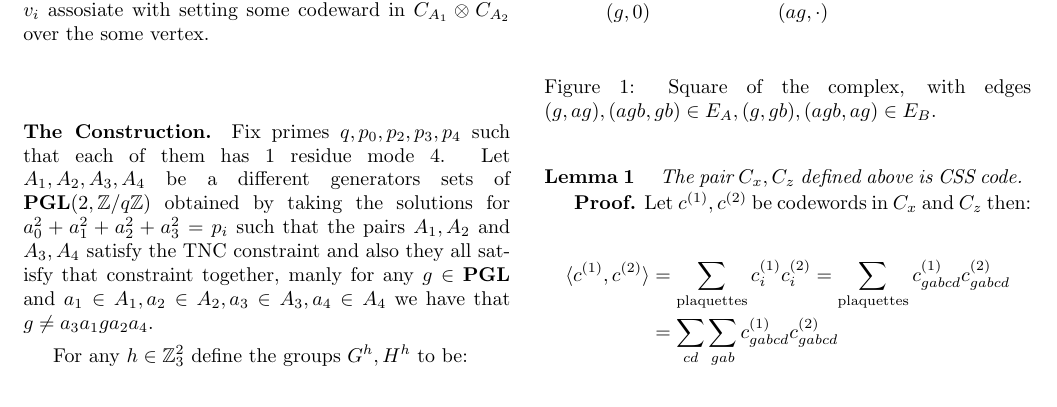
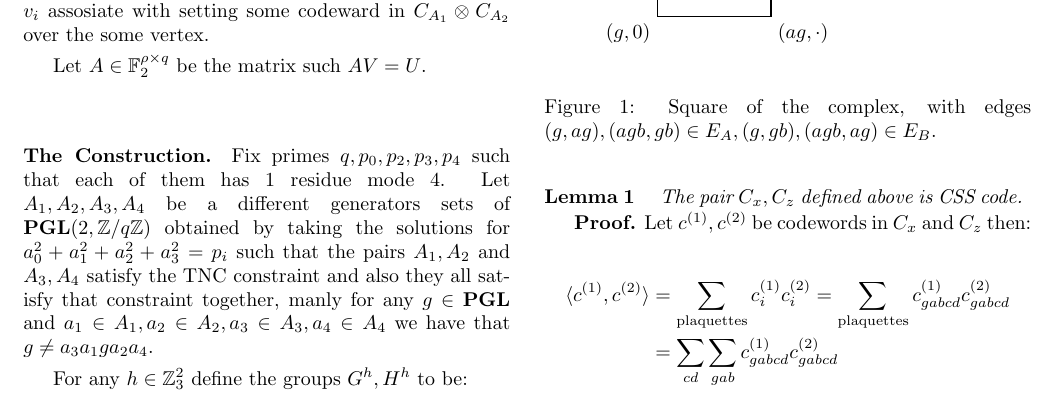
Before and after one commit to dudupo/Academic, a LaTeX document (projects/NLTES_project/ltc_v2.tex): part of page 2 of 5, cut so that both start at the same text. Compiled offline with pdfLaTeX.

Commit message:
compiling -Tue Sep 20 05:27:06 PM IDT 2022

```diff
--- a/projects/NLTES_project/ltc_v2.tex
+++ b/projects/NLTES_project/ltc_v2.tex
@@ -144,6 +144,8 @@
 	\paragraph{Existance Of \BGS Codes}. We will now show that the LTC codes of Levarier and Zemor has the \BGS property. Let $\mathcal{C}$ be the $\left[n, k\ge \left( 2\rho^2-1 \right)n, d\ge \beta^{2}\left( \beta - \lambda/\Delta \right)n \right]$ LTC code defined in \color{blue} cite\color{black}. And recall that $\mathcal{C} \subset C^{\perp}_{z}$. The distance of their CSS code is greter than $\tilde{\delta}n=\left( \beta / 4\Delta^{3/2+\varepsilon} \right)n $. \\
 	By defination the distance of the CSS code is the weight of the smallest codeword in $C_{x}$ which is not in $C^{\perp}_{z}$. Hence, the codewords of $\mathcal{C}$ are at weight no more the the maximal weight of codeword of  $C^{\perp}_{z}$ which is at most $\tilde{\delta}n$. \\
 	Hence it's left to show that we could pick a base which has no more than $m$ vectors sharing the same bit. By Theorem 1 in \color{blue}cite\color{black} the set of codewords which entirly supported on the neighbourhood of negative codewords spans the the codeword of $C^{\perp}_{z}$ and any vecor set which spans $\mathcal{C}$ could represnted as linear transforamrion over the any set which sapns $C^{\perp}_{z}$. Denote by $U = \{u_{0},u_{1},u_{2},\dots u_{\rho} \}$ the set which spans $\mathcal{C}$  and by $V = \{v_{0},v_{1},v_{2},\dots v_{q}  \} $ the set which spans $C_{z}^{\perp}$ and also $v_{i}$ assosiate with setting some codeward in $\Aab$ over the some vertex.
+
+	Let $A\in \mathbb{F}^{\rho \times q}_{2}$ be the matrix such $AV = U$.
 	%$C_{ Take the base,
 
  \paragraph{The Construction.} Fix primes $q,p_0,p_2,p_3,p_4$ such that each of them has $1 $ residue mode $4$. Let $A_{1},A_{2},A_{3},A_{4}$ be a different generators sets of $ \mathbf{PGL}(2 , \mathbb{Z} / q\mathbb{Z} )  $
```
Also changed, not shown: projects/pdfs/ltc_v2.pdf.
